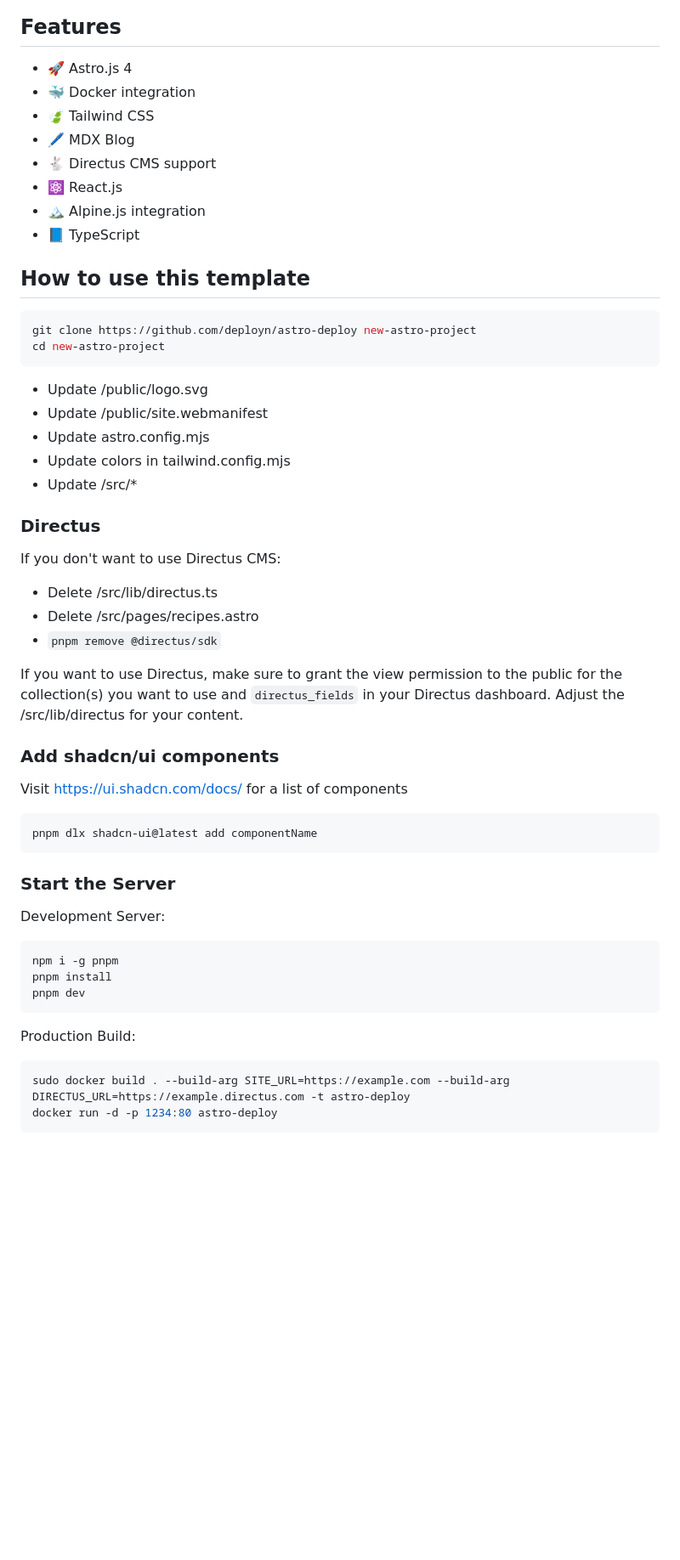
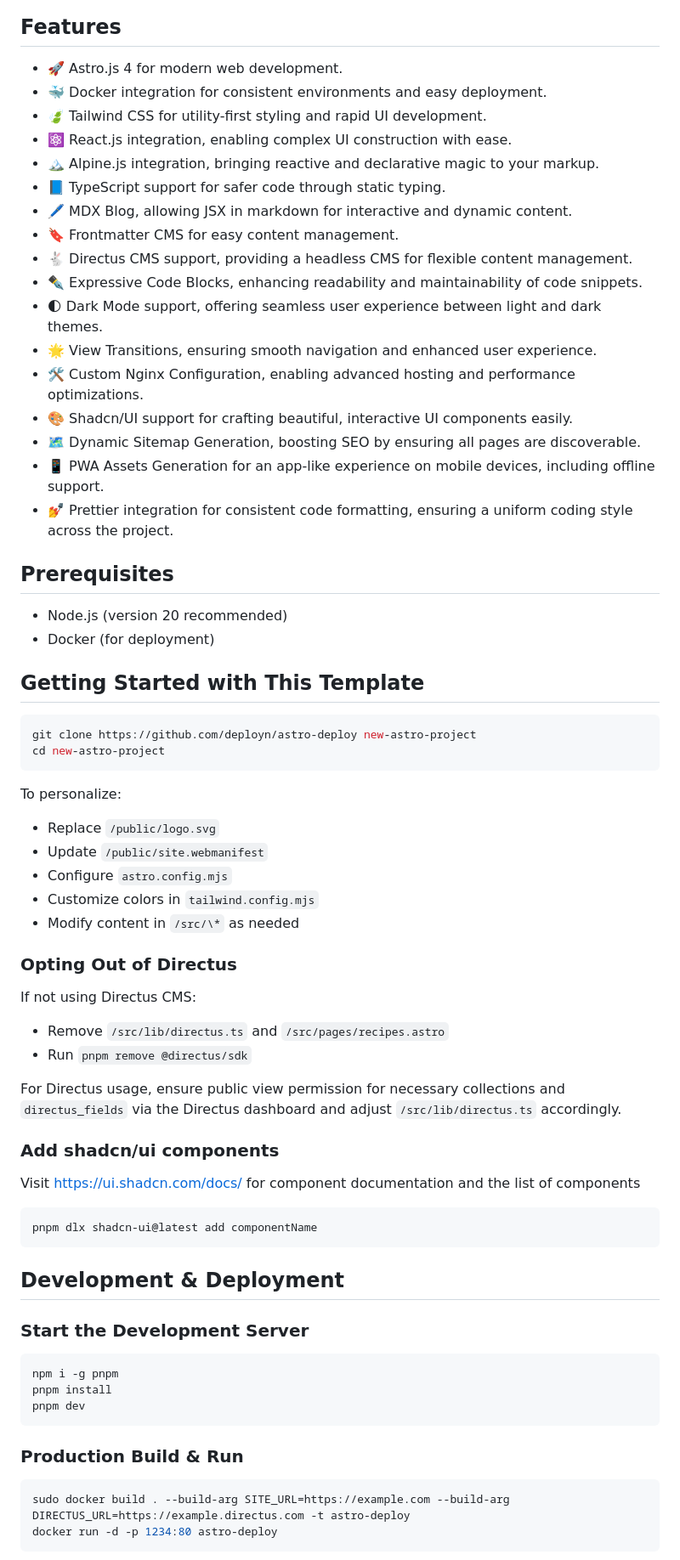
Before and after one commit to deployn/astro-deploy, a Markdown page: Readme.md, the part around one of its changes. Shown at 85% size. Rendered like a GitHub page; blank space fills up the shorter version.

Commit message:
chore(readme): update readme

````diff
--- a/Readme.md
+++ b/Readme.md
@@ -6,49 +6,64 @@ A custom Astro.js template
 
 ## Features
 
-- 🚀 Astro.js 4
-- 🐳 Docker integration
-- 🍃 Tailwind CSS
-- 🖊️ MDX Blog
-- 🐇 Directus CMS support
-- ⚛️ React.js
-- 🏔️ Alpine.js integration
-- 📘 TypeScript
+- 🚀 Astro.js 4 for modern web development.
+- 🐳 Docker integration for consistent environments and easy deployment.
+- 🍃 Tailwind CSS for utility-first styling and rapid UI development.
+- ⚛️ React.js integration, enabling complex UI construction with ease.
+- 🏔️ Alpine.js integration, bringing reactive and declarative magic to your markup.
+- 📘 TypeScript support for safer code through static typing.
+- 🖊️ MDX Blog, allowing JSX in markdown for interactive and dynamic content.
+- 🔖 Frontmatter CMS for easy content management.
+- 🐇 Directus CMS support, providing a headless CMS for flexible content management.
+- ✒️ Expressive Code Blocks, enhancing readability and maintainability of code snippets.
+- 🌓 Dark Mode support, offering seamless user experience between light and dark themes.
+- 🌟 View Transitions, ensuring smooth navigation and enhanced user experience.
+- 🛠 Custom Nginx Configuration, enabling advanced hosting and performance optimizations.
+- 🎨 Shadcn/UI support for crafting beautiful, interactive UI components easily.
+- 🗺 Dynamic Sitemap Generation, boosting SEO by ensuring all pages are discoverable.
+- 📱 PWA Assets Generation for an app-like experience on mobile devices, including offline support.
+- 💅 Prettier integration for consistent code formatting, ensuring a uniform coding style across the project.
 
-## How to use this template
+## Prerequisites
+
+- Node.js (version 20 recommended)
+- Docker (for deployment)
+
+## Getting Started with This Template
 
 ```sh
 git clone https://github.com/deployn/astro-deploy new-astro-project
 cd new-astro-project
 ```
 
-- Update /public/logo.svg
-- Update /public/site.webmanifest
-- Update astro.config.mjs
-- Update colors in tailwind.config.mjs
-- Update /src/\*
+To personalize:
 
-### Directus
+- Replace `/public/logo.svg`
+- Update `/public/site.webmanifest`
+- Configure `astro.config.mjs`
+- Customize colors in `tailwind.config.mjs`
+- Modify content in `/src/\*` as needed
 
-If you don't want to use Directus CMS:
+### Opting Out of Directus
 
-- Delete /src/lib/directus.ts
-- Delete /src/pages/recipes.astro
-- `pnpm remove @directus/sdk`
+If not using Directus CMS:
 
-If you want to use Directus, make sure to grant the view permission to the public for the collection(s) you want to use and `directus_fields` in your Directus dashboard. Adjust the /src/lib/directus for your content.
+- Remove `/src/lib/directus.ts` and `/src/pages/recipes.astro`
+- Run `pnpm remove @directus/sdk`
+
+For Directus usage, ensure public view permission for necessary collections and `directus_fields` via the Directus dashboard and adjust `/src/lib/directus.ts` accordingly.
 
 ### Add shadcn/ui components
 
-Visit <https://ui.shadcn.com/docs/> for a list of components
+Visit <https://ui.shadcn.com/docs/> for component documentation and the list of components
 
 ```sh
 pnpm dlx shadcn-ui@latest add componentName
 ```
 
-### Start the Server
+## Development & Deployment
 
-Development Server:
+### Start the Development Server
 
 ```sh
 npm i -g pnpm
@@ -56,7 +71,7 @@ pnpm install
 pnpm dev
 ```
 
-Production Build:
+### Production Build & Run
 
 ```sh
 sudo docker build . --build-arg SITE_URL=https://example.com --build-arg DIRECTUS_URL=https://example.directus.com -t astro-deploy
````
Also changed, not shown: other parts of Readme.md (+14 -1 lines).
